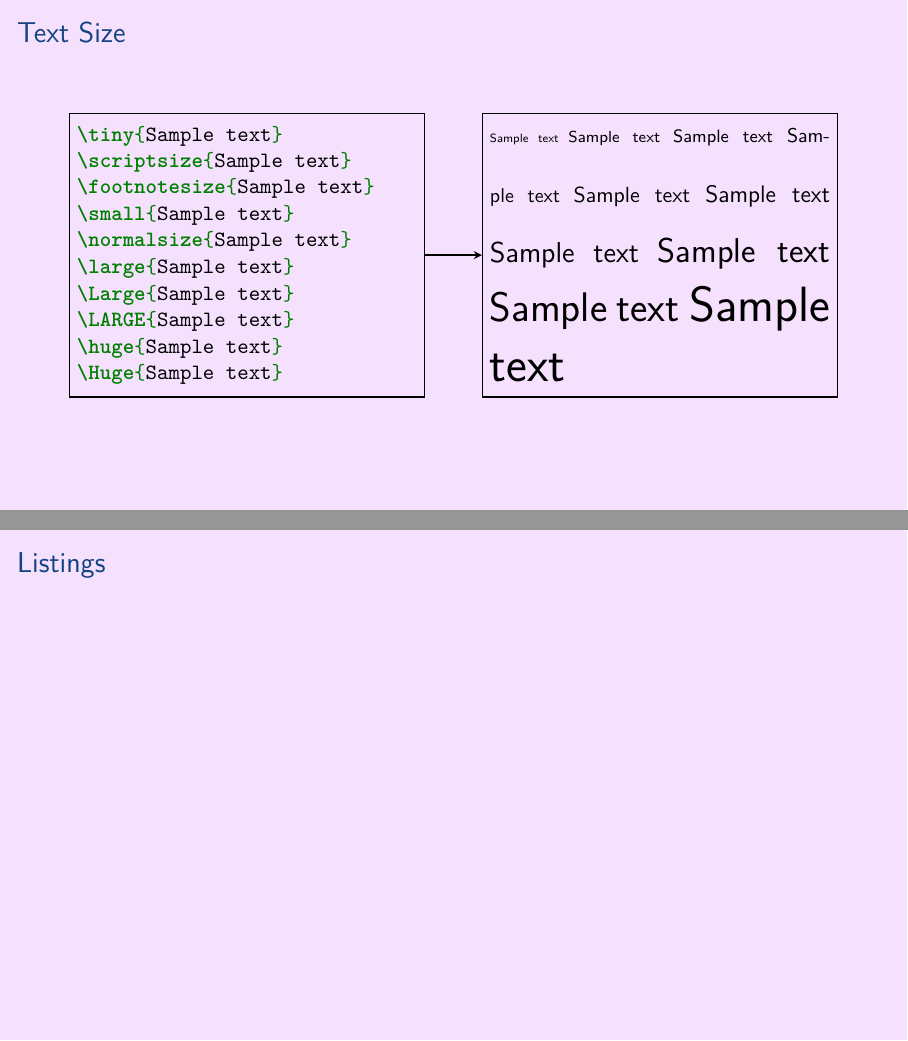
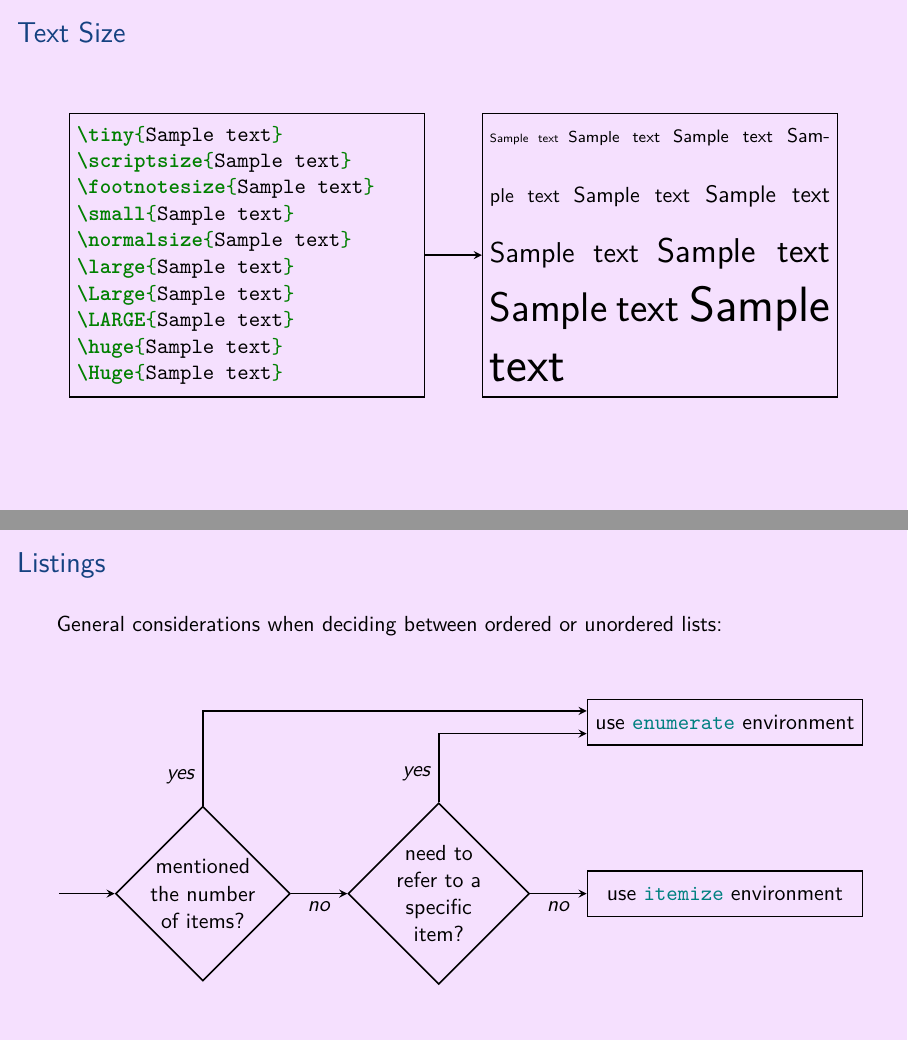
Before and after one commit to aslakjohansen/prosa-latex, LaTeX slides (doc/introduction_presentation.tex, which reads doc/introduction_contents.tex): pages 26 and 27 of 63, joined at a grey line. Compiled offline with XeLaTeX.

Commit message:
Added flowchart for deciding on a type of ordered list

```diff
--- a/doc/introduction_contents.tex
+++ b/doc/introduction_contents.tex
@@ -394,7 +394,56 @@ normal \\
 \begin{frame}[fragile]
   \frametitle{Listings}
   \vspace{3mm}
+  General considerations when deciding between ordered or unordered lists:
 
+  \begin{tikzpicture}[remember picture,overlay]
+    \newcommand{\dist}[0]{10mm}
+    \newcommand{\decision}[1]{\textsl{#1}}
+
+    \tikzstyle{choice} = [
+      diamond,
+      thick,
+      draw=black,
+      align=center,
+      inner sep=0pt,
+    ]
+    \tikzstyle{outcome} = [
+      rectangle,
+      thick,
+      draw=black,
+      anchor=north,
+      align=center,
+      minimum width=4.85cm,
+      minimum height=8mm,
+    ]
+
+    \tikzstyle{dedge} = [thick,->,>=stealth,draw=black]
+
+    \node[matrix,column sep=\dist,row sep=\dist] () at ([yshift=-1cm]current page.center) {
+      &
+      &
+      &
+      \node[outcome,anchor=west] (enumerate) {use \commandname{enumerate} environment};
+      \\
+      \node[] (origin) {};
+      &
+      \node[choice,anchor=east] (choiceA) {mentioned\\the number\\of items?};
+      &
+      \node[choice] (choiceB) {need to\\refer to a\\specific\\item?};
+      &
+      \node[outcome,anchor=west] (itemize) {use \commandname{itemize} environment};
+      \\
+    };
+
+    \node[anchor=east] () at ([yshift=\dist/2]choiceA.north) {\decision{yes}};
+    \node[anchor=east] () at ([yshift=\dist/2]choiceB.north) {\decision{yes}};
+
+    \draw[dedge] (origin)--(choiceA);
+    \draw[dedge] (choiceA)--(choiceB) node[midway,sloped,below] {\decision{no}};
+    \draw[dedge] (choiceB)--(itemize) node[midway,sloped,below] {\decision{no}};
+    \draw[dedge] (choiceA)|-([yshift= 2mm]enumerate.west);
+    \draw[dedge] (choiceB)|-([yshift=-2mm]enumerate.west);
+  \end{tikzpicture}
 \end{frame}
 
 \subsubsection{Itemization}
```
